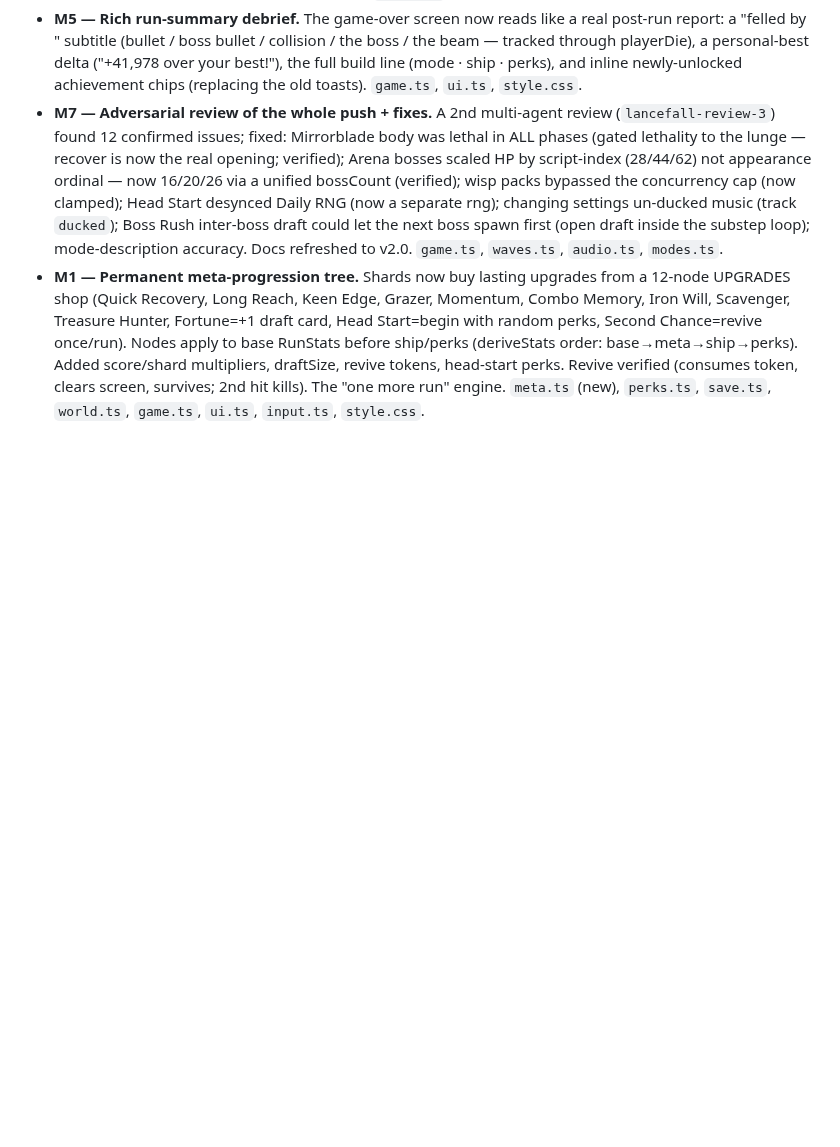
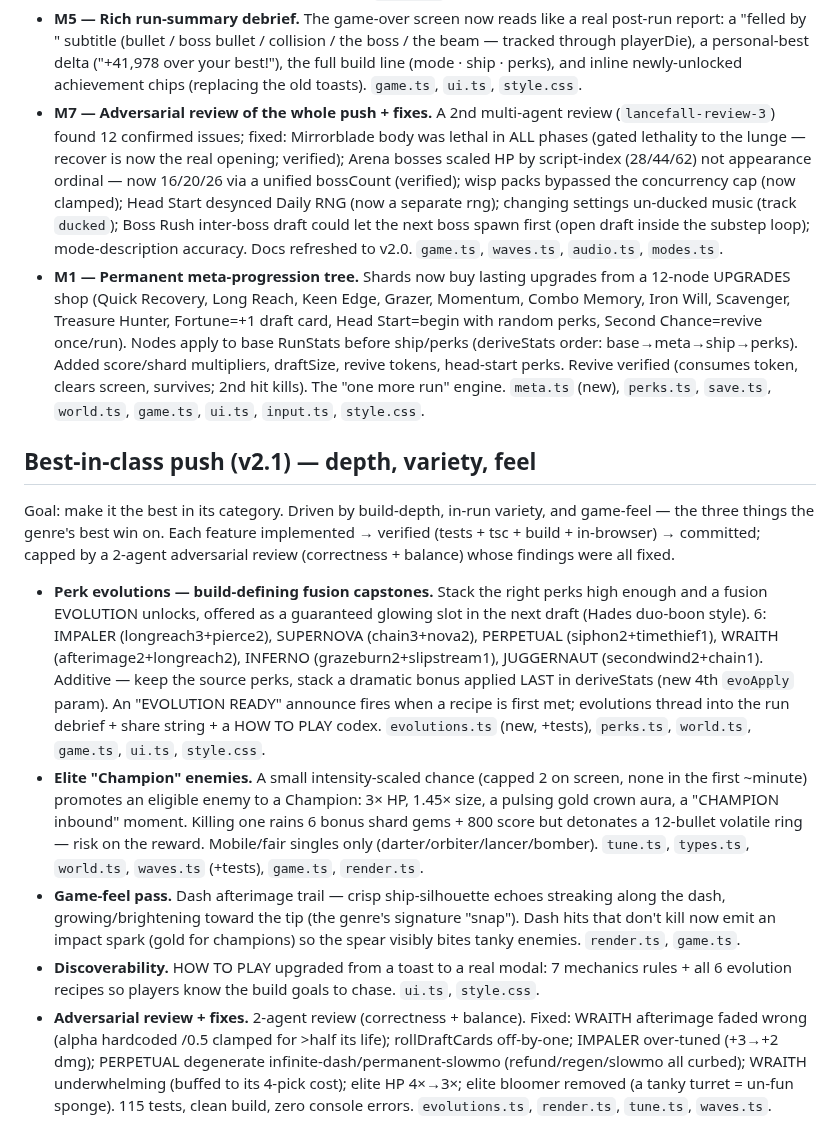
Before and after one commit to patij212/lancefall, a Markdown page: DEVLOG.md, the part around the change. Drawn GitHub-style; blank space fills up the shorter version.

```diff
--- a/DEVLOG.md
+++ b/DEVLOG.md
@@ -41,3 +41,12 @@ Driven by a multi-agent masterplan audit (`lancefall-masterplan` workflow): enem
 - **M5 — Rich run-summary debrief.** The game-over screen now reads like a real post-run report: a "felled by <cause>" subtitle (bullet / boss bullet / collision / the boss / the beam — tracked through playerDie), a personal-best delta ("+41,978 over your best!"), the full build line (mode · ship · perks), and inline newly-unlocked achievement chips (replacing the old toasts). `game.ts`, `ui.ts`, `style.css`.
 - **M7 — Adversarial review of the whole push + fixes.** A 2nd multi-agent review (`lancefall-review-3`) found 12 confirmed issues; fixed: Mirrorblade body was lethal in ALL phases (gated lethality to the lunge — recover is now the real opening; verified); Arena bosses scaled HP by script-index (28/44/62) not appearance ordinal — now 16/20/26 via a unified bossCount (verified); wisp packs bypassed the concurrency cap (now clamped); Head Start desynced Daily RNG (now a separate rng); changing settings un-ducked music (track `ducked`); Boss Rush inter-boss draft could let the next boss spawn first (open draft inside the substep loop); mode-description accuracy. Docs refreshed to v2.0. `game.ts`, `waves.ts`, `audio.ts`, `modes.ts`.
 - **M1 — Permanent meta-progression tree.** Shards now buy lasting upgrades from a 12-node UPGRADES shop (Quick Recovery, Long Reach, Keen Edge, Grazer, Momentum, Combo Memory, Iron Will, Scavenger, Treasure Hunter, Fortune=+1 draft card, Head Start=begin with random perks, Second Chance=revive once/run). Nodes apply to base RunStats before ship/perks (deriveStats order: base→meta→ship→perks). Added score/shard multipliers, draftSize, revive tokens, head-start perks. Revive verified (consumes token, clears screen, survives; 2nd hit kills). The "one more run" engine. `meta.ts` (new), `perks.ts`, `save.ts`, `world.ts`, `game.ts`, `ui.ts`, `input.ts`, `style.css`.
+
+## Best-in-class push (v2.1) — depth, variety, feel
+Goal: make it the best in its category. Driven by build-depth, in-run variety, and game-feel — the three things the genre's best win on. Each feature implemented → verified (tests + tsc + build + in-browser) → committed; capped by a 2-agent adversarial review (correctness + balance) whose findings were all fixed.
+
+- **Perk evolutions — build-defining fusion capstones.** Stack the right perks high enough and a fusion EVOLUTION unlocks, offered as a guaranteed glowing slot in the next draft (Hades duo-boon style). 6: IMPALER (longreach3+pierce2), SUPERNOVA (chain3+nova2), PERPETUAL (siphon2+timethief1), WRAITH (afterimage2+longreach2), INFERNO (grazeburn2+slipstream1), JUGGERNAUT (secondwind2+chain1). Additive — keep the source perks, stack a dramatic bonus applied LAST in deriveStats (new 4th `evoApply` param). An "EVOLUTION READY" announce fires when a recipe is first met; evolutions thread into the run debrief + share string + a HOW TO PLAY codex. `evolutions.ts` (new, +tests), `perks.ts`, `world.ts`, `game.ts`, `ui.ts`, `style.css`.
+- **Elite "Champion" enemies.** A small intensity-scaled chance (capped 2 on screen, none in the first ~minute) promotes an eligible enemy to a Champion: 3× HP, 1.45× size, a pulsing gold crown aura, a "CHAMPION inbound" moment. Killing one rains 6 bonus shard gems + 800 score but detonates a 12-bullet volatile ring — risk on the reward. Mobile/fair singles only (darter/orbiter/lancer/bomber). `tune.ts`, `types.ts`, `world.ts`, `waves.ts` (+tests), `game.ts`, `render.ts`.
+- **Game-feel pass.** Dash afterimage trail — crisp ship-silhouette echoes streaking along the dash, growing/brightening toward the tip (the genre's signature "snap"). Dash hits that don't kill now emit an impact spark (gold for champions) so the spear visibly bites tanky enemies. `render.ts`, `game.ts`.
+- **Discoverability.** HOW TO PLAY upgraded from a toast to a real modal: 7 mechanics rules + all 6 evolution recipes so players know the build goals to chase. `ui.ts`, `style.css`.
+- **Adversarial review + fixes.** 2-agent review (correctness + balance). Fixed: WRAITH afterimage faded wrong (alpha hardcoded /0.5 clamped for >half its life); rollDraftCards off-by-one; IMPALER over-tuned (+3→+2 dmg); PERPETUAL degenerate infinite-dash/permanent-slowmo (refund/regen/slowmo all curbed); WRAITH underwhelming (buffed to its 4-pick cost); elite HP 4×→3×; elite bloomer removed (a tanky turret = un-fun sponge). 115 tests, clean build, zero console errors. `evolutions.ts`, `render.ts`, `tune.ts`, `waves.ts`.
```
Also changed, not shown: README.md (+3 -3 lines).
